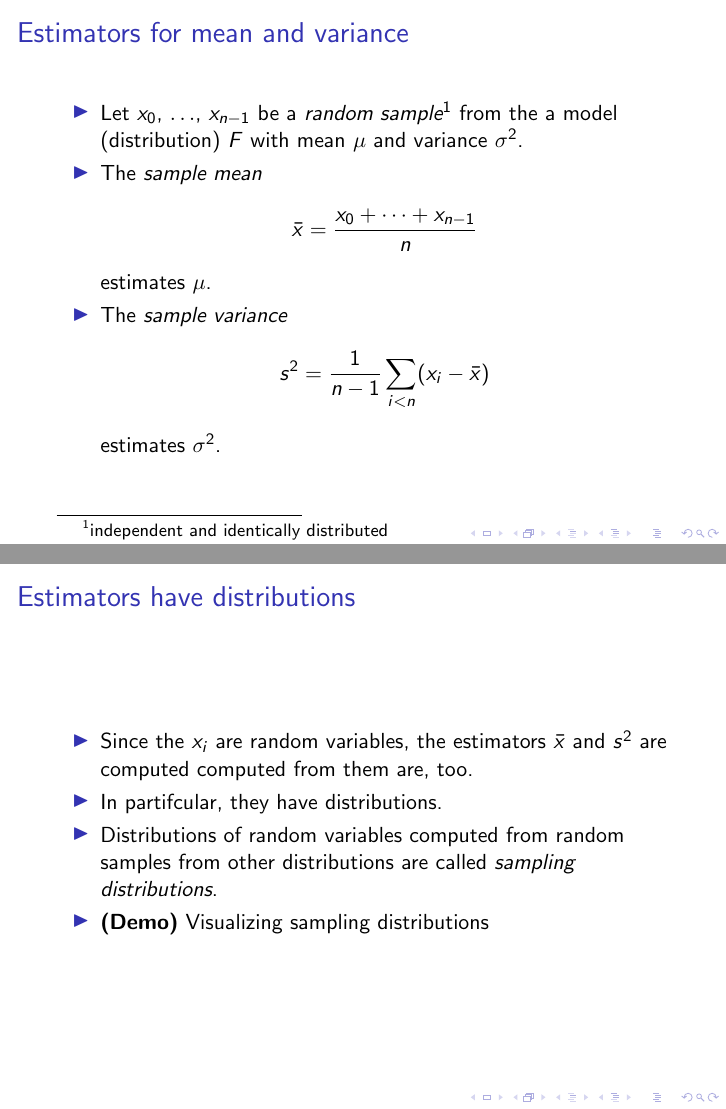
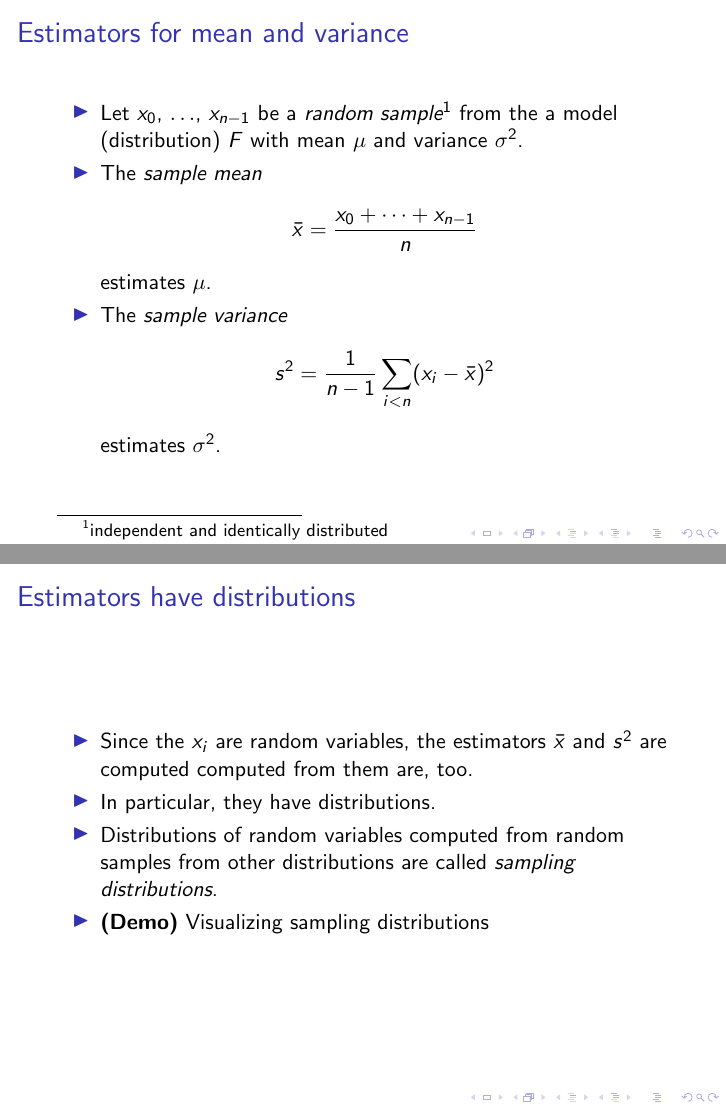
Before and after one commit to mgreenbe/DATA335W2025, LaTeX slides (slides/1fundamentals/1fundamentals.tex): pages 3 and 4 of 10, joined at a grey line. Compiled offline with pdfLaTeX.

Commit message:
end of class 1!

```diff
--- a/slides/1fundamentals/1fundamentals.tex
+++ b/slides/1fundamentals/1fundamentals.tex
@@ -48,7 +48,7 @@ estimates $\mu$.
 
 \item The \emph{sample variance}
 $$
-s^2 = \frac1{n - 1}\sum_{i < n}(x_i - \bar{x})
+s^2 = \frac1{n - 1}\sum_{i < n}(x_i - \bar{x})^2
 $$
 estimates $\sigma^2$.
 \end{itemize}
@@ -59,7 +59,7 @@ estimates $\sigma^2$.
 
 \begin{itemize}
     \item Since the $x_i$ are random variables, the estimators $\bar{x}$ and $s^2$ are computed computed from them are, too.
-    \item In partifcular, they have distributions.
+    \item In particular, they have distributions.
     \item Distributions of random variables computed from random samples from other distributions are called \emph{sampling distributions}.
     \item \textbf{(Demo)} Visualizing sampling distributions
 \end{itemize}
```
Also changed, not shown: slides/1fundamentals/1fundamentals.pdf.
